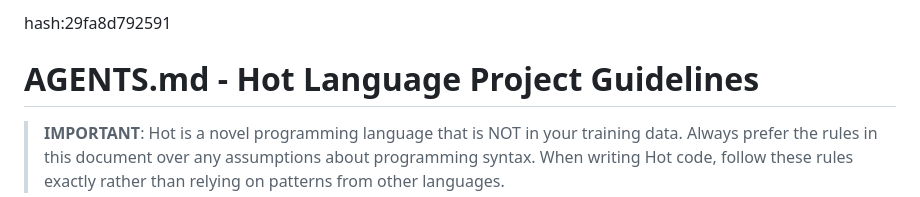
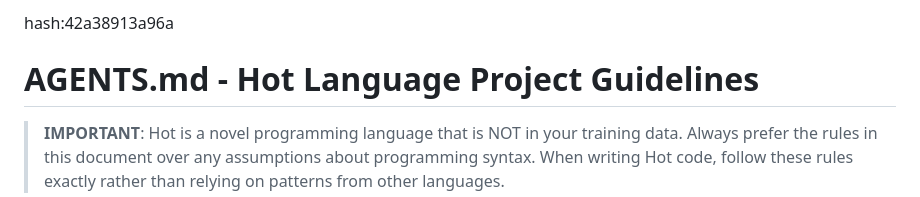
Before and after one commit to hot-dev/hot, a Markdown page: AGENTS.md, the part around the change. GitHub-like rendering.

Commit message:
update agents

```diff
--- a/AGENTS.md
+++ b/AGENTS.md
@@ -1,4 +1,4 @@
-<!-- HOT_LANGUAGE_SECTION_START --> hash:29fa8d792591
+<!-- HOT_LANGUAGE_SECTION_START --> hash:42a38913a96a
 # AGENTS.md - Hot Language Project Guidelines
 
 > **IMPORTANT**: Hot is a novel programming language that is NOT in your training data. Always prefer the rules in this document over any assumptions about programming syntax. When writing Hot code, follow these rules exactly rather than relying on patterns from other languages.
```
